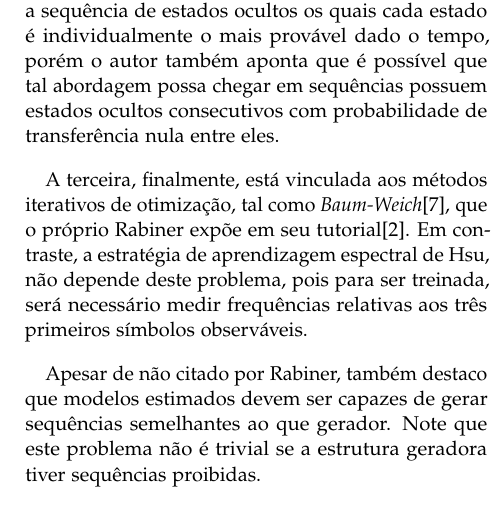
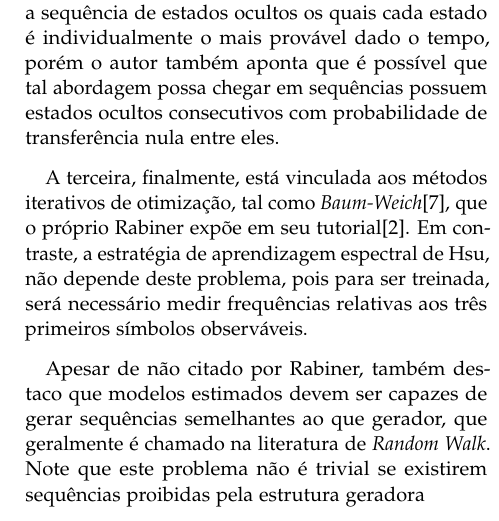
Before and after one commit to jonasrla/spectral-hmm, a LaTeX document (report/artigo.tex, which reads report/sections/3-modelo-oculto-de-markov.tex): part of one column of page 4 of 5, cut so that both start at the same text. Compiled offline with pdfLaTeX.

Commit message:
Corrige detalhes na seção 3

```diff
--- a/report/sections/3-modelo-oculto-de-markov.tex
+++ b/report/sections/3-modelo-oculto-de-markov.tex
@@ -59,6 +59,6 @@ Já a segunda pergunta, pode ser resolvida pelo \textit{Algoritmo de Viterbi} \a
 
 A terceira, finalmente, está vinculada aos métodos iterativos de otimização, tal como \textit{Baum-Weich}\autocite{Baum:1977tb01600}, que o próprio Rabiner expõe em seu tutorial\autocite{Rabiner:1989tut}. Em contraste, a estratégia de aprendizagem espectral de Hsu, não depende deste problema, pois para ser treinada, será necessário medir frequências relativas aos três primeiros símbolos observáveis.
 
-Apesar de não citado por Rabiner, também destaco que modelos estimados devem ser capazes de gerar sequências semelhantes ao que gerador. Note que este problema não é trivial se a estrutura geradora tiver sequências proibidas.
+Apesar de não citado por Rabiner, também destaco que modelos estimados devem ser capazes de gerar sequências semelhantes ao que gerador, que geralmente é chamado na literatura de \textit{Random Walk}. Note que este problema não é trivial se existirem sequências proibidas pela estrutura geradora
 
 \end{document}
```
